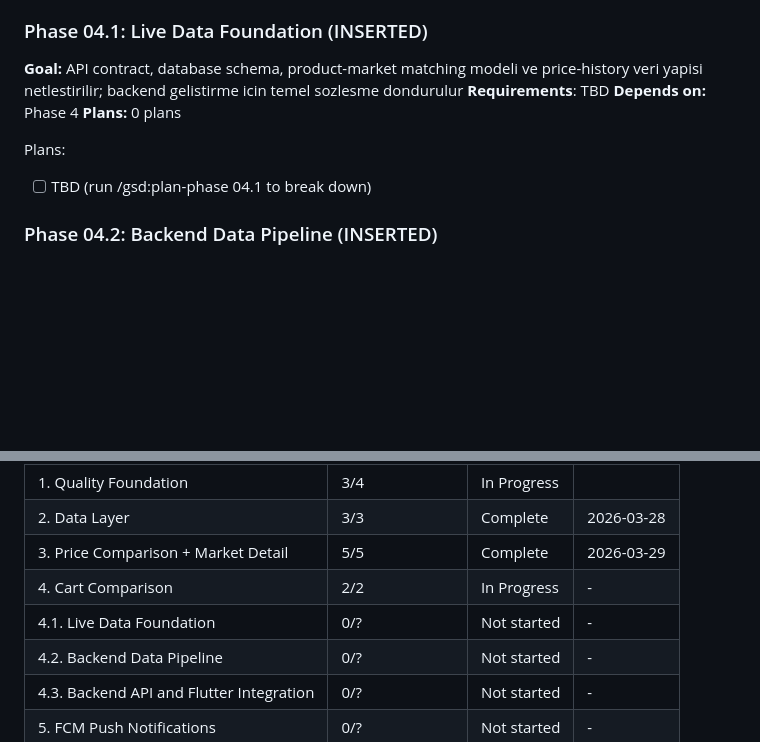
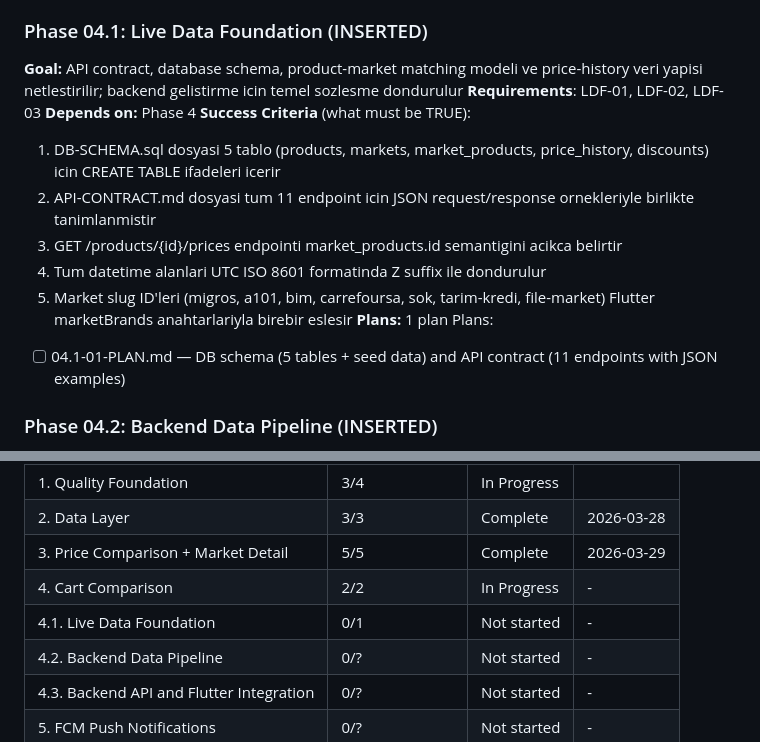
Before and after one commit to hokaradag/fiyatcep, a Markdown page: .planning/ROADMAP.md, 2 parts joined by grey strips. GitHub-like rendering; blank space fills up the shorter version.

Commit message:
docs(04.1): create phase plan

```diff
--- a/.planning/ROADMAP.md
+++ b/.planning/ROADMAP.md
@@ -89,12 +89,17 @@ Plans:
 ### Phase 04.1: Live Data Foundation (INSERTED)
 
 **Goal:** API contract, database schema, product-market matching modeli ve price-history veri yapisi netlestirilir; backend gelistirme icin temel sozlesme dondurulur
-**Requirements**: TBD
+**Requirements**: LDF-01, LDF-02, LDF-03
 **Depends on:** Phase 4
-**Plans:** 0 plans
-
+**Success Criteria** (what must be TRUE):
+  1. DB-SCHEMA.sql dosyasi 5 tablo (products, markets, market_products, price_history, discounts) icin CREATE TABLE ifadeleri icerir
+  2. API-CONTRACT.md dosyasi tum 11 endpoint icin JSON request/response ornekleriyle birlikte tanimlanmistir
+  3. GET /products/{id}/prices endpointi market_products.id semantigini acikca belirtir
+  4. Tum datetime alanlari UTC ISO 8601 formatinda Z suffix ile dondurulur
+  5. Market slug ID'leri (migros, a101, bim, carrefoursa, sok, tarim-kredi, file-market) Flutter marketBrands anahtarlariyla birebir eslesir
+**Plans:** 1 plan
 Plans:
-- [ ] TBD (run /gsd:plan-phase 04.1 to break down)
+- [ ] 04.1-01-PLAN.md — DB schema (5 tables + seed data) and API contract (11 endpoints with JSON examples)
 
 ### Phase 04.2: Backend Data Pipeline (INSERTED)
 
@@ -139,7 +144,7 @@ Phases execute in numeric order: 1 -> 2 -> 3 -> 4 -> 4.1 -> 4.2 -> 4.3 -> 5
 | 2. Data Layer | 3/3 | Complete   | 2026-03-28 |
 | 3. Price Comparison + Market Detail | 5/5 | Complete   | 2026-03-29 |
 | 4. Cart Comparison | 2/2 | In Progress | - |
-| 4.1. Live Data Foundation | 0/? | Not started | - |
+| 4.1. Live Data Foundation | 0/1 | Not started | - |
 | 4.2. Backend Data Pipeline | 0/? | Not started | - |
 | 4.3. Backend API and Flutter Integration | 0/? | Not started | - |
 | 5. FCM Push Notifications | 0/? | Not started | - |
```
Also changed, not shown: 1 other file.
